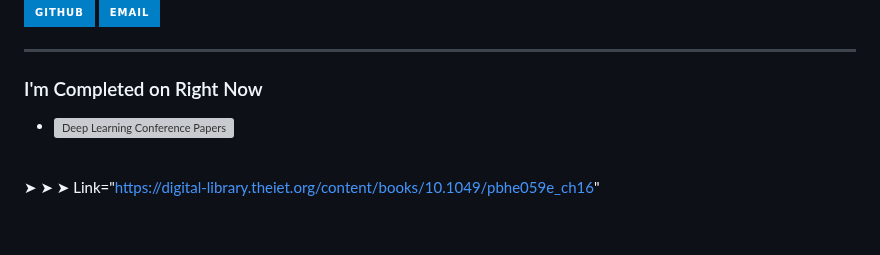
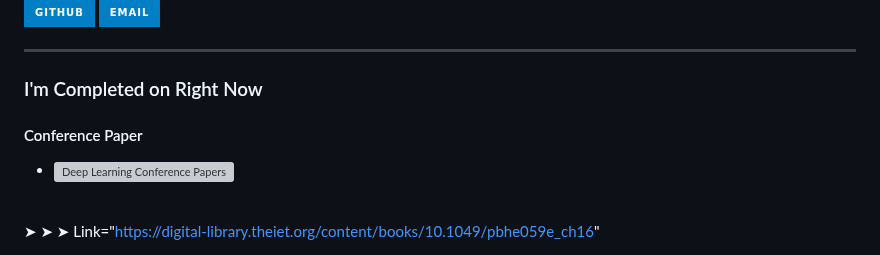
Before and after one commit to Hirthick6/Hirthick6, a Markdown page: README.md, the part around the change. Drawn GitHub-style; badges without logos; blank space fills up the shorter version; grey boxes are pictures that could not be loaded.

```diff
--- a/README.md
+++ b/README.md
@@ -22,6 +22,7 @@ _(click the button!)_
 
 -------------------------------------------------------------------------------------------------------
 ### I'm Completed on Right Now
+#### Conference Paper
 * <a href="https://digital-library.theiet.org/content/books/10.1049/pbhe059e_ch16" target="_blank">
   <img src="https://www.theiet.org/media/2563/untitled-7.jpg" alt="Deep Learning Conference Papers" width="300" height="100">
 </a> <br> ➤ ➤ ➤  Link="https://digital-library.theiet.org/content/books/10.1049/pbhe059e_ch16"
```
